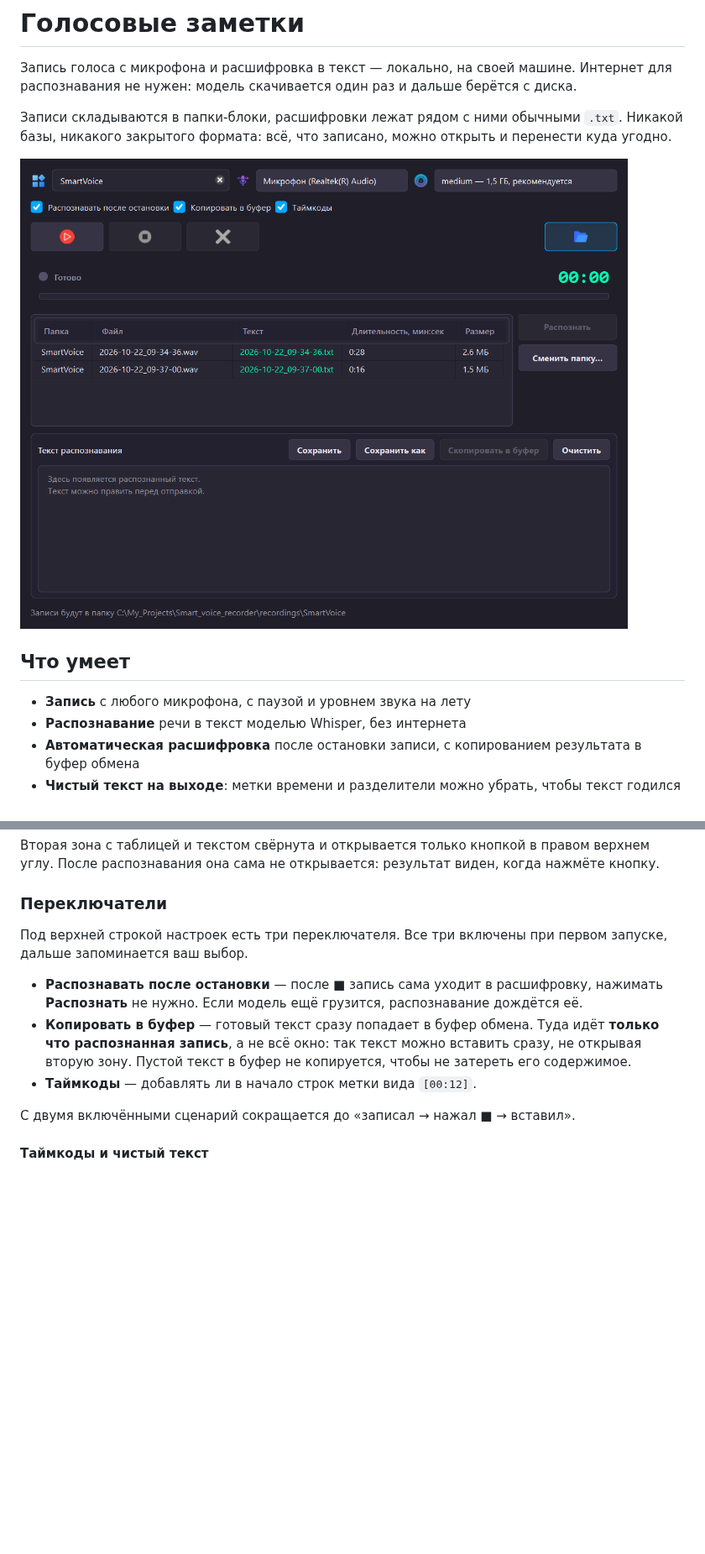
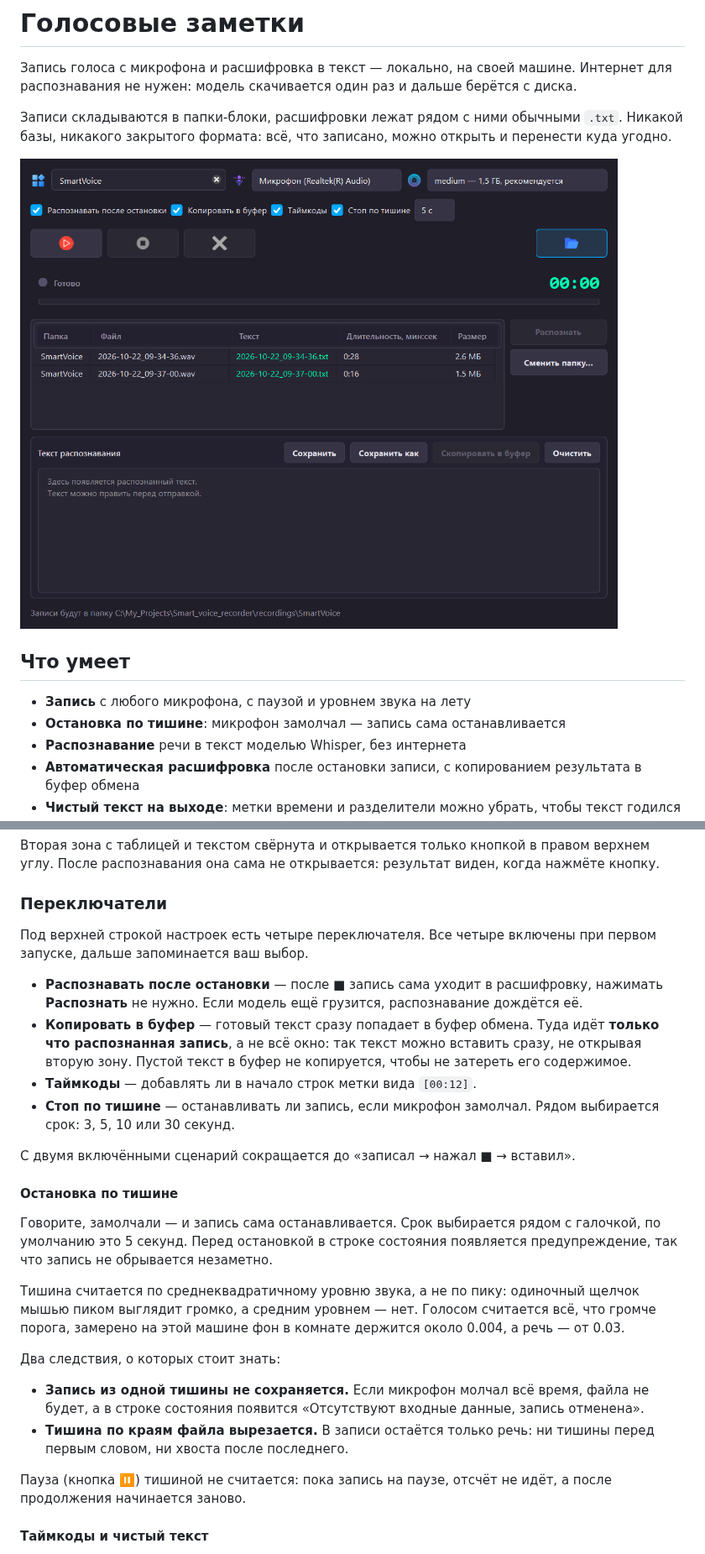
Before and after one commit to burmspb-code/Smart_voice_recorder, a Markdown page: README.md, 2 parts joined by grey strips. Shown at 84% size. GitHub-like rendering; pictures changed too: docs/screenshot.png; blank space fills up the shorter version.

```diff
--- a/README.md
+++ b/README.md
@@ -13,6 +13,7 @@
 ## Что умеет
 
 - **Запись** с любого микрофона, с паузой и уровнем звука на лету
+- **Остановка по тишине**: микрофон замолчал — запись сама останавливается
 - **Распознавание** речи в текст моделью Whisper, без интернета
 - **Автоматическая расшифровка** после остановки записи, с копированием
   результата в буфер обмена
@@ -95,8 +96,8 @@ poetry run pyinstaller SmartVoiceRecorder.spec
 
 ### Переключатели
 
-Под верхней строкой настроек есть три переключателя. Все три включены
-при первом запуске, дальше запоминается ваш выбор.
+Под верхней строкой настроек есть четыре переключателя. Все четыре
+включены при первом запуске, дальше запоминается ваш выбор.
 
 - **Распознавать после остановки** — после **■** запись сама уходит
   в расшифровку, нажимать **Распознать** не нужно. Если модель ещё грузится,
@@ -106,8 +107,33 @@ poetry run pyinstaller SmartVoiceRecorder.spec
   можно вставить сразу, не открывая вторую зону. Пустой текст в буфер
   не копируется, чтобы не затереть его содержимое.
 - **Таймкоды** — добавлять ли в начало строк метки вида `[00:12]`.
+- **Стоп по тишине** — останавливать ли запись, если микрофон замолчал.
+  Рядом выбирается срок: 3, 5, 10 или 30 секунд.
 
 С двумя включёнными сценарий сокращается до «записал → нажал ■ → вставил».
+
+#### Остановка по тишине
+
+Говорите, замолчали — и запись сама останавливается. Срок выбирается
+рядом с галочкой, по умолчанию это 5 секунд. Перед остановкой в строке
+состояния появляется предупреждение, так что запись не обрывается
+незаметно.
+
+Тишина считается по среднеквадратичному уровню звука, а не по пику:
+одиночный щелчок мышью пиком выглядит громко, а средним уровнем — нет.
+Голосом считается всё, что громче порога, замерено на этой машине
+фон в комнате держится около 0.004, а речь — от 0.03.
+
+Два следствия, о которых стоит знать:
+
+- **Запись из одной тишины не сохраняется.** Если микрофон молчал всё
+  время, файла не будет, а в строке состояния появится
+  «Отсутствуют входные данные, запись отменена».
+- **Тишина по краям файла вырезается.** В записи остаётся только речь:
+  ни тишины перед первым словом, ни хвоста после последнего.
+
+Пауза (кнопка **⏸**) тишиной не считается: пока запись на паузе, отсчёт
+не идёт, а после продолжения начинается заново.
 
 #### Таймкоды и чистый текст
 
```
Also changed, not shown: other parts of README.md (+12 -1 lines), 6 other files.
